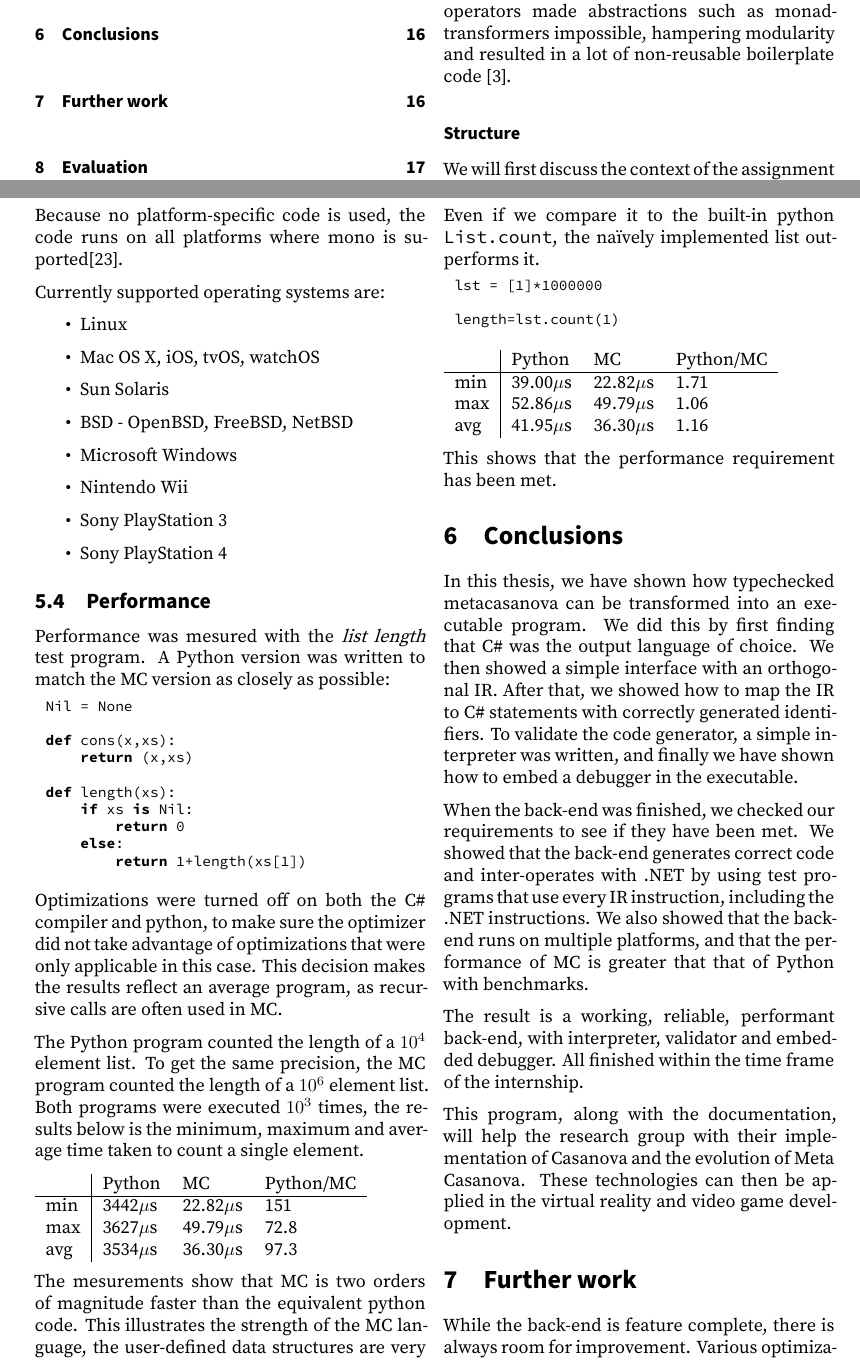
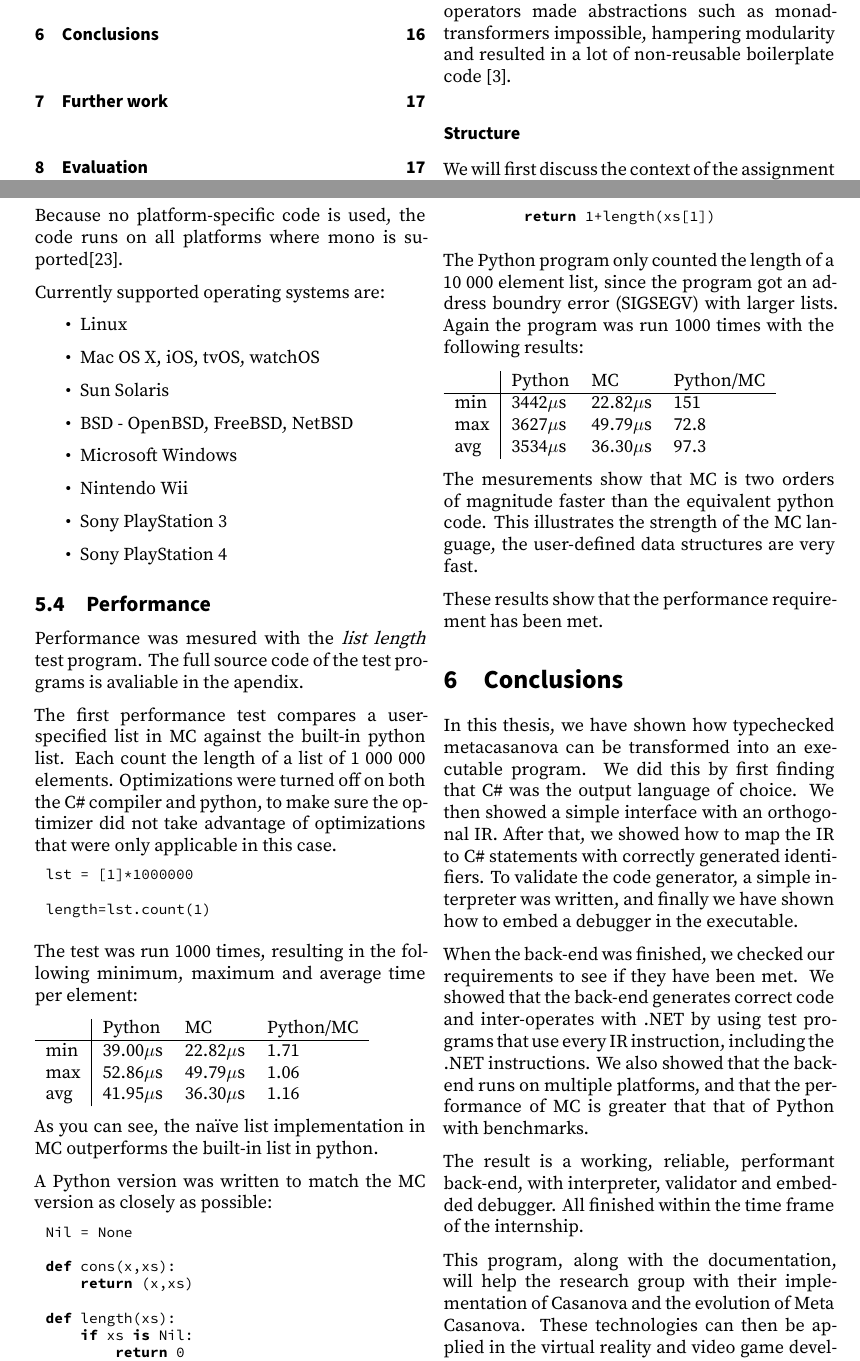
Before and after one commit to snipstruis/bachelor_thesis, a LaTeX document (main.tex, which reads results.tex): two parts of pages 2 and 17 of 20, joined at a grey line, cut so that both start at the same text. Compiled offline with XeLaTeX.

Commit message:
rewriten performance results

```diff
--- a/results.tex
+++ b/results.tex
@@ -89,6 +89,30 @@ Currently supported operating systems are:
 \subsection{Performance}
 
 Performance was mesured with the \textit{list length} test program.
+The full source code of the test programs is avaliable in the apendix.
+
+The first performance test compares a user-specified list in MC against the built-in python list.
+Each count the length of a list of 1~000~000 elements.
+Optimizations were turned off on both the C\# compiler and python, to make sure the optimizer did not take advantage of optimizations that were only applicable in this case.
+
+\begin{lstlisting}[language=python]
+lst = [1]*1000000
+
+length=lst.count(1)
+\end{lstlisting}
+
+The test was run 1000 times, resulting in the following minimum, maximum and average time per element:
+
+\begin{tabular}{l|lll}
+& Python & MC & Python/MC \\
+\hline
+min & 39.00$\mu$s & 22.82$\mu$s & 1.71 \\
+max & 52.86$\mu$s & 49.79$\mu$s & 1.06 \\
+avg & 41.95$\mu$s & 36.30$\mu$s & 1.16 \\
+\end{tabular}
+
+As you can see, the naïve list implementation in MC outperforms the built-in list in python.
+
 A Python version was written to match the MC version as closely as possible:
 
 \begin{lstlisting}[language=python]
@@ -104,12 +128,8 @@ def length(xs):
         return 1+length(xs[1])
 \end{lstlisting}
 
-Optimizations were turned off on both the C\# compiler and python, to make sure the optimizer did not take advantage of optimizations that were only applicable in this case.
-This decision makes the results reflect an average program, as recursive calls are often used in MC.
-
-The Python program counted the length of a $10^4$ element list.
-To get the same precision, the MC program counted the length of a $10^6$ element list.
-Both programs were executed $10^3$ times, the results below is the minimum, maximum and average time taken to count a single element.
+The Python program only counted the length of a 10~000 element list, since the program got an address boundry error (SIGSEGV) with larger lists.
+Again the program was run 1000 times with the following results:
 
 \begin{tabular}{l|lll}
 & Python & MC & Python/MC \\
@@ -122,20 +142,4 @@ avg & 3534$\mu$s & 36.30$\mu$s & 97.3 \\
 The mesurements show that MC is two orders of magnitude faster than the equivalent python code.
 This illustrates the strength of the MC language, the user-defined data structures are very fast.
 
-Even if we compare it to the built-in python \texttt{List.count}, the naïvely implemented list outperforms it.
-
-\begin{lstlisting}[language=python]
-lst = [1]*1000000
-
-length=lst.count(1)
-\end{lstlisting}
-
-\begin{tabular}{l|lll}
-& Python & MC & Python/MC \\
-\hline
-min & 39.00$\mu$s & 22.82$\mu$s & 1.71 \\
-max & 52.86$\mu$s & 49.79$\mu$s & 1.06 \\
-avg & 41.95$\mu$s & 36.30$\mu$s & 1.16 \\
-\end{tabular}
-
-This shows that the performance requirement has been met.
+These results show that the performance requirement has been met.
```
Also changed, not shown: interface.tex (+1 -1 lines), 1 other file.
